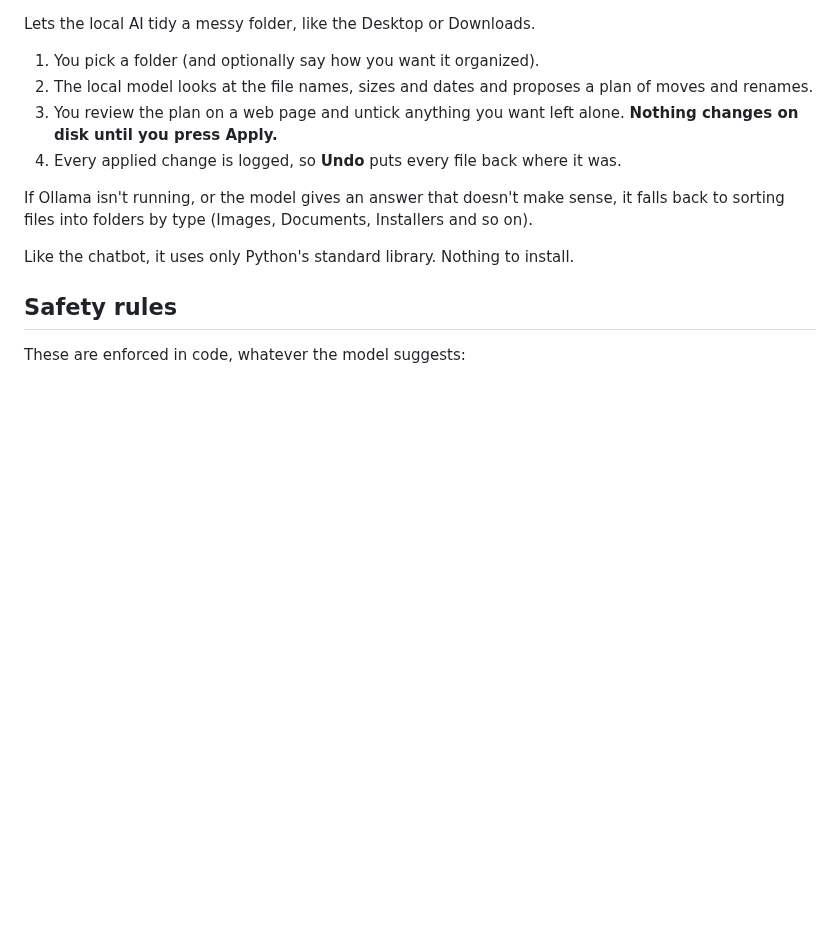
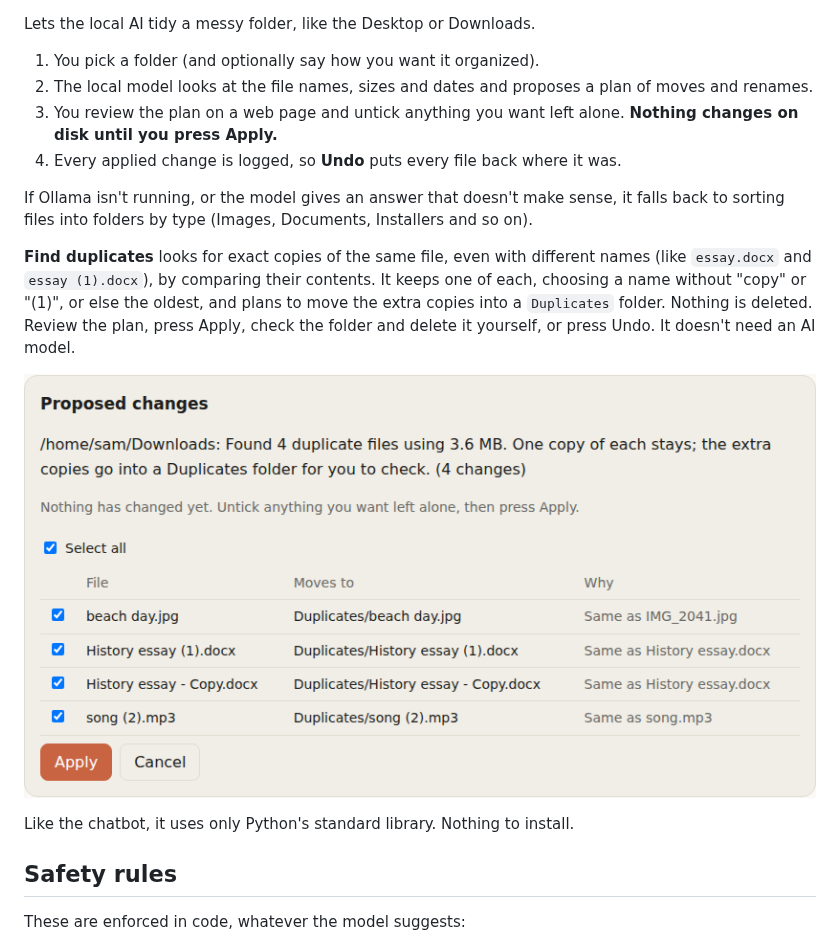
Before and after one commit to anishmallepally123-blip/Congressional-App-Challenge-AI, a Markdown page: organizer/README.md, the part around the change. GitHub-like rendering; pictures changed too: organizer/screenshot-duplicates.png (added); blank space fills up the shorter version.

```diff
--- a/organizer/README.md
+++ b/organizer/README.md
@@ -8,6 +8,10 @@ Lets the local AI tidy a messy folder, like the Desktop or Downloads.
 4. Every applied change is logged, so **Undo** puts every file back where it was.
 
 If Ollama isn't running, or the model gives an answer that doesn't make sense, it falls back to sorting files into folders by type (Images, Documents, Installers and so on).
+
+**Find duplicates** looks for exact copies of the same file, even with different names (like `essay.docx` and `essay (1).docx`), by comparing their contents. It keeps one of each, choosing a name without "copy" or "(1)", or else the oldest, and plans to move the extra copies into a `Duplicates` folder. Nothing is deleted. Review the plan, press Apply, check the folder and delete it yourself, or press Undo. It doesn't need an AI model.
+
+![Find duplicates](screenshot-duplicates.png)
 
 Like the chatbot, it uses only Python's standard library. Nothing to install.
 
```
Also changed, not shown: 5 other files.
